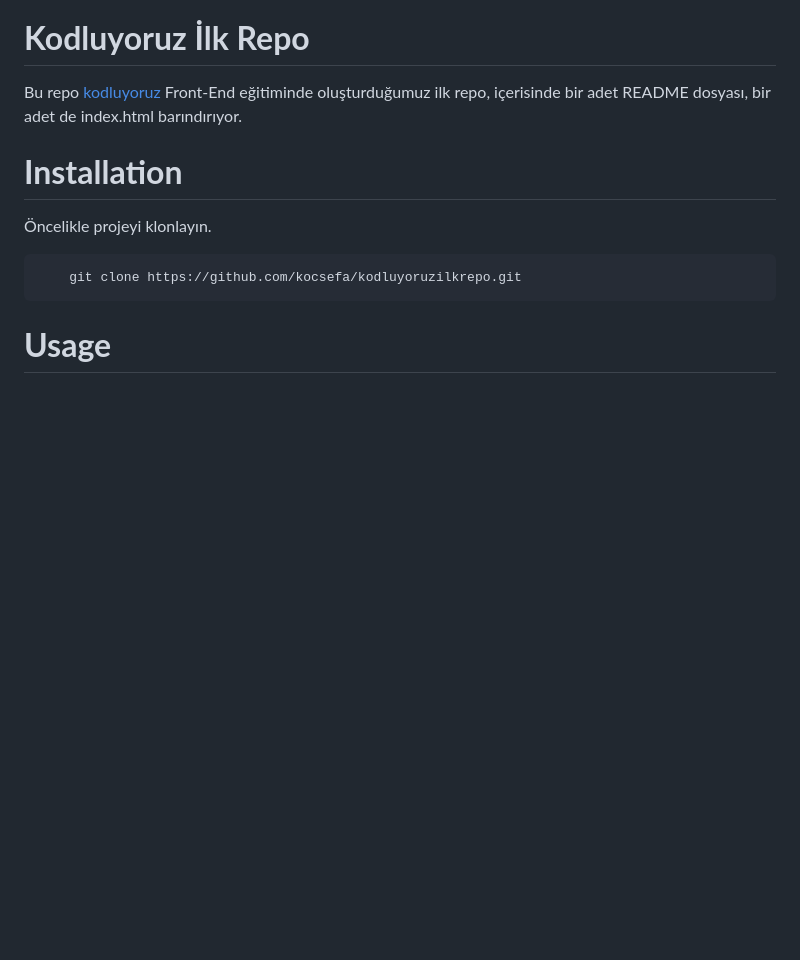
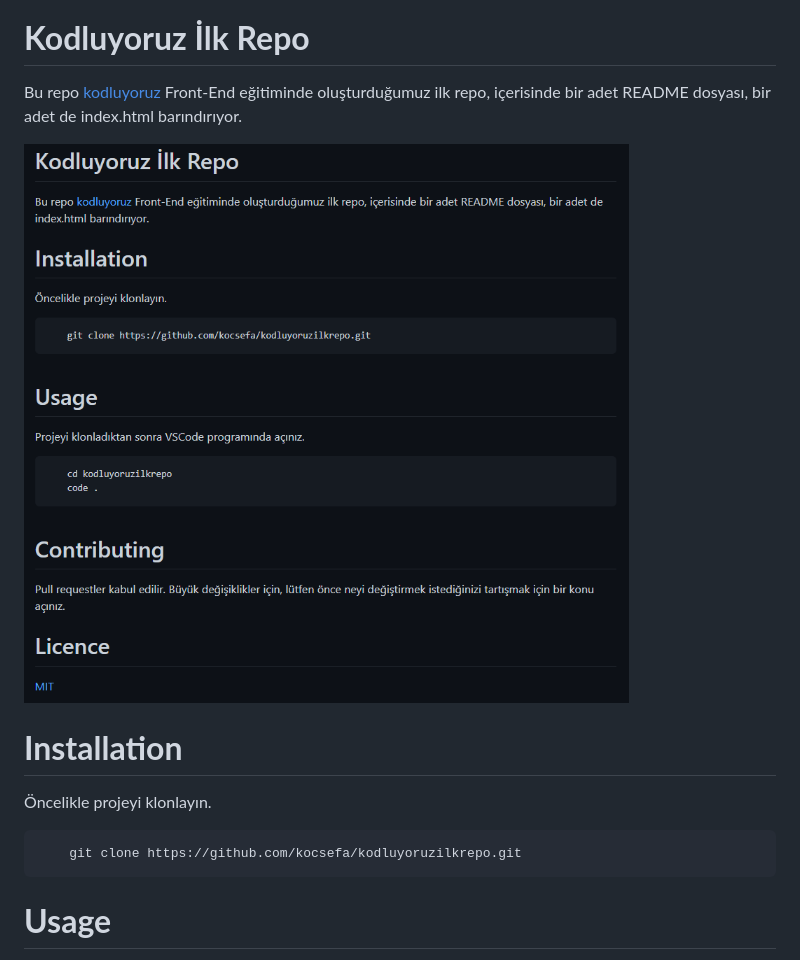
Before and after one commit to kocsefa/kodluyoruzilkrepo, a Markdown page: README.md, the part around the change. Rendered like a GitHub page; pictures changed too: image.png (added); blank space fills up the shorter version.

Commit message:
README güncellendi.

```diff
--- a/README.md
+++ b/README.md
@@ -1,5 +1,7 @@
 # **Kodluyoruz İlk Repo**
 Bu repo [kodluyoruz](https://app.patika.dev/courses/git/odev1) Front-End eğitiminde oluşturduğumuz ilk repo, içerisinde bir adet README dosyası, bir adet de index.html barındırıyor.
+
+![git](image.png)
 
 # **Installation**
 Öncelikle projeyi klonlayın.
```
